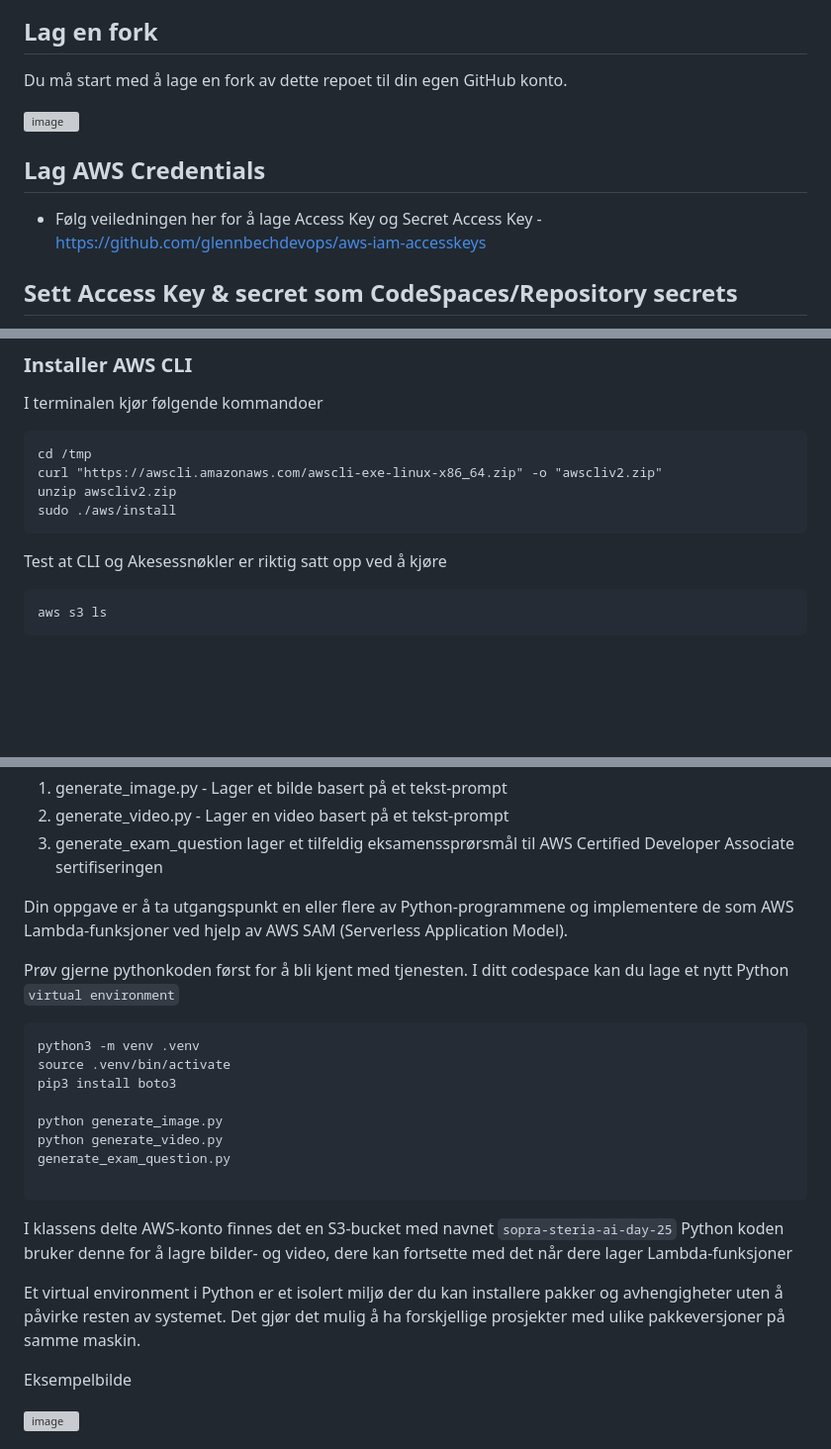
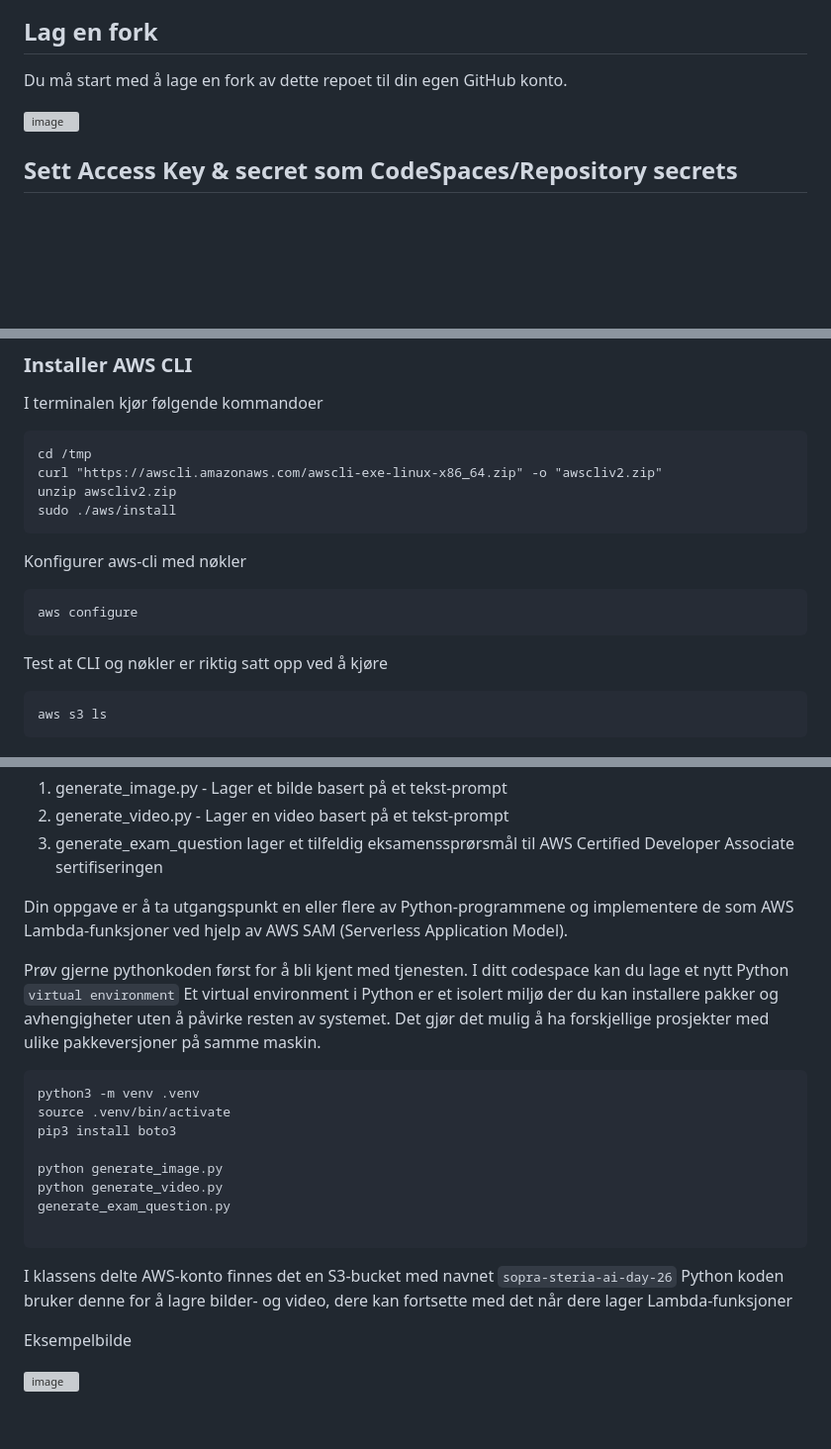
Before and after one commit to glennbechdevops/aws-bedrock-exercise, a Markdown page: README.md, 3 parts joined by grey strips. Shown at 99% size. GitHub-like rendering; blank space fills up the shorter version; grey boxes are pictures that could not be loaded.

````diff
--- a/README.md
+++ b/README.md
@@ -9,9 +9,5 @@ Du må start med å lage en fork av dette repoet til din egen GitHub konto.
 <img width="2938" height="1334" alt="image" src="https://github.com/user-attachments/assets/81319cee-9cc0-4658-8de1-f9adb328ac30" />
 
 
-## Lag AWS Credentials
-
-* Følg veiledningen her for å lage Access Key og Secret Access Key  - https://github.com/glennbechdevops/aws-iam-accesskeys
-
 ## Sett Access Key & secret  som CodeSpaces/Repository secrets
 
@@ -38,7 +34,13 @@ unzip awscliv2.zip
 sudo ./aws/install
 ```
 
-Test at CLI og Akesessnøkler er riktig satt opp ved å kjøre
+Konfigurer aws-cli med nøkler
+
+```
+aws configure
+```
+
+Test at CLI og nøkler er riktig satt opp ved å kjøre
 
 ```
 aws s3 ls
@@ -71,7 +74,8 @@ I dette repositoryet finner du tre python-programmer. Programmene har "noen" utf
 
 Din oppgave er å ta utgangspunkt en eller flere av Python-programmene og implementere de som  AWS Lambda-funksjoner ved hjelp av AWS SAM (Serverless Application Model).
 
-Prøv gjerne pythonkoden først for å bli kjent med tjenesten. I ditt codespace kan du lage et nytt Python `virtual environment`
+Prøv gjerne pythonkoden først for å bli kjent med tjenesten. I ditt codespace kan du lage et nytt Python `virtual environment` Et virtual environment i Python er et isolert miljø der du kan installere pakker og avhengigheter uten å påvirke resten av systemet. Det gjør det mulig å ha forskjellige prosjekter med ulike pakkeversjoner på samme maskin.
+
 
 ```
 python3 -m venv .venv
@@ -84,10 +88,8 @@ generate_exam_question.py
 
 ```
 
-I klassens delte AWS-konto finnes det en S3-bucket med navnet `sopra-steria-ai-day-25` Python koden bruker denne for å lagre bilder- og video, dere kan fortsette med det når dere lager Lambda-funksjoner
+I klassens delte AWS-konto finnes det en S3-bucket med navnet `sopra-steria-ai-day-26` Python koden bruker denne for å lagre bilder- og video, dere kan fortsette med det når dere lager Lambda-funksjoner
 
-
-Et virtual environment i Python er et isolert miljø der du kan installere pakker og avhengigheter uten å påvirke resten av systemet. Det gjør det mulig å ha forskjellige prosjekter med ulike pakkeversjoner på samme maskin.
 
 Eksempelbilde
 
````
Also changed, not shown: other parts of README.md (+3 -2 lines).
